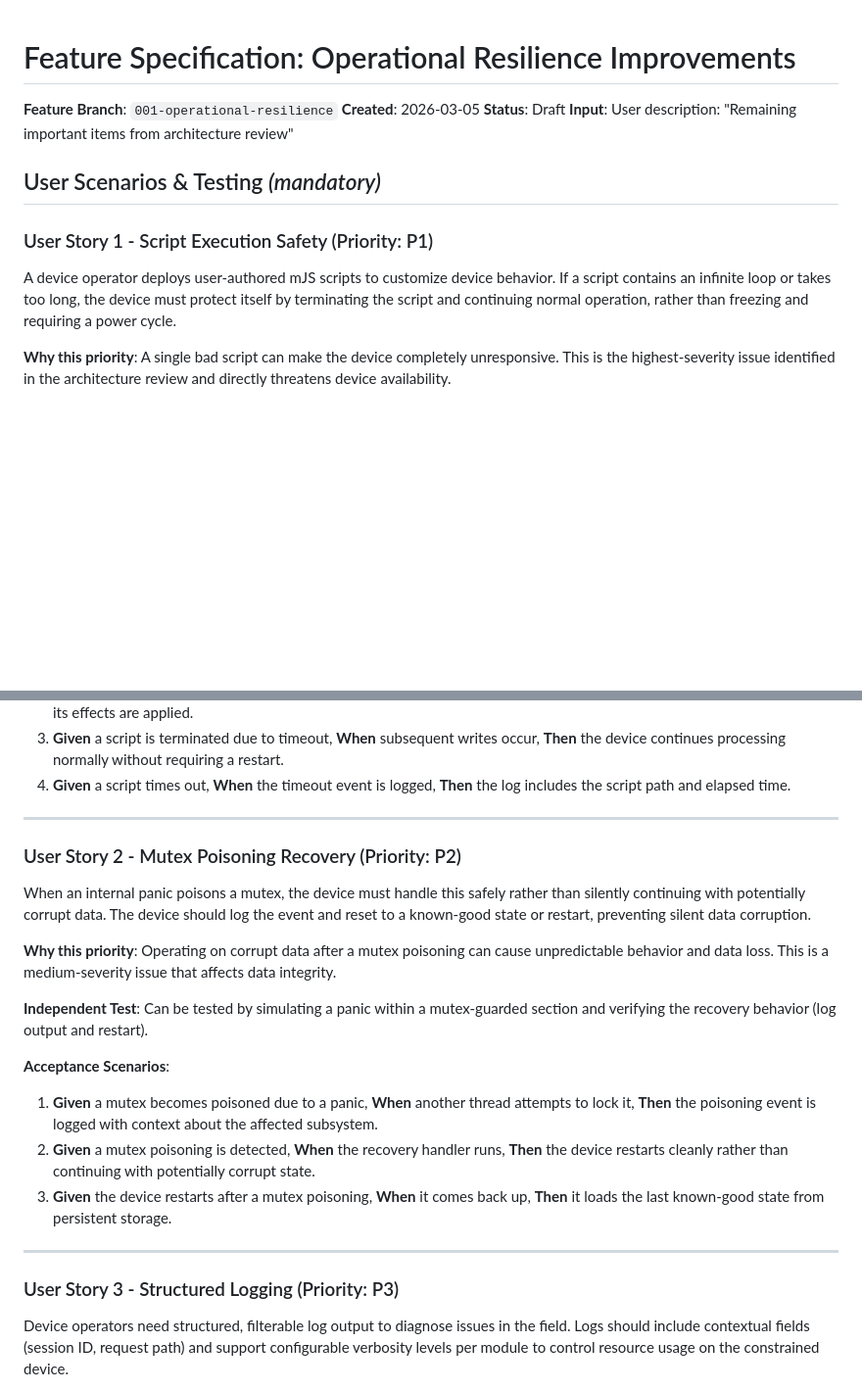
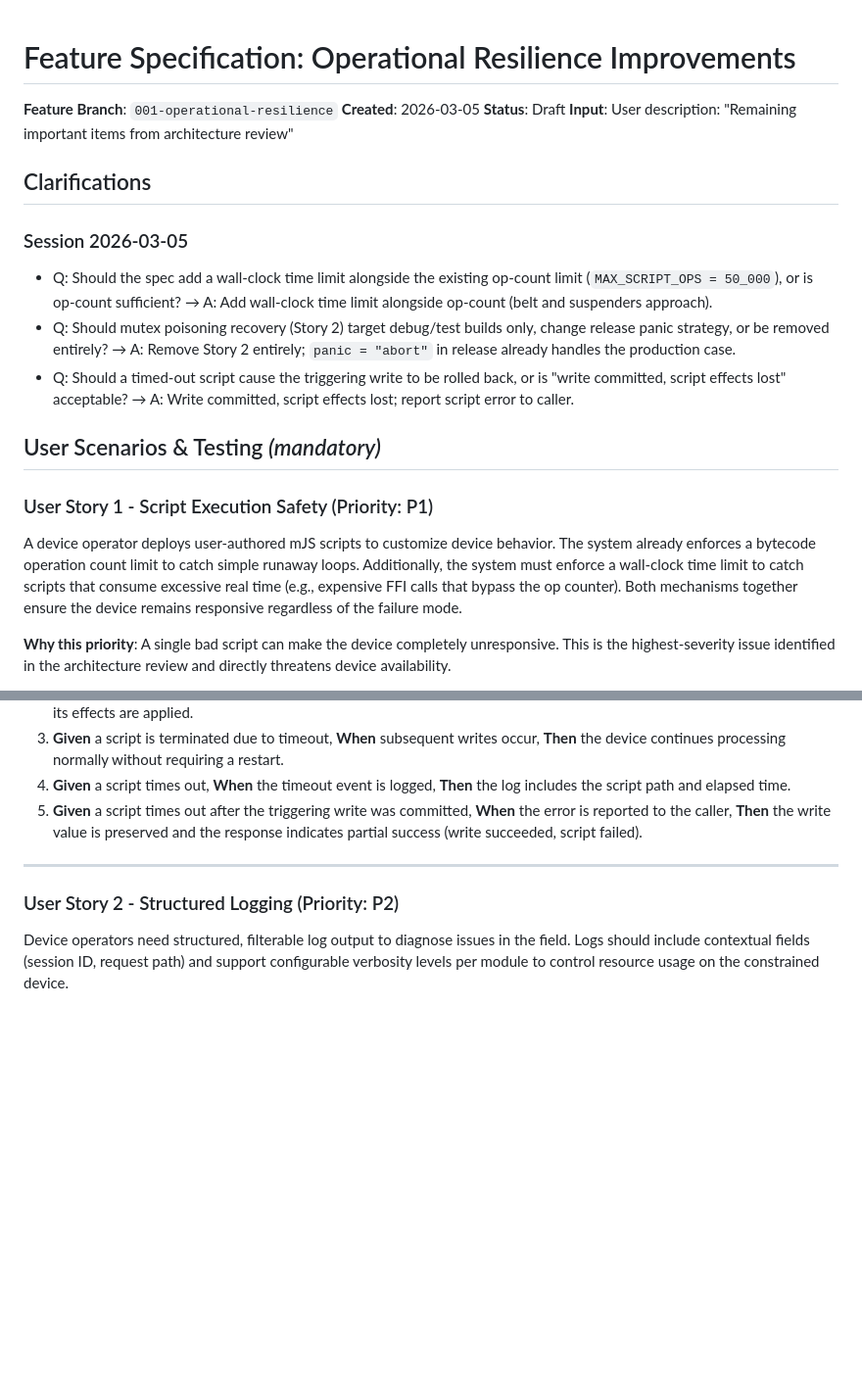
Before and after one commit to TK009/eOMI2, a Markdown page: specs/001-operational-resilience/spec.md, 2 parts joined by grey strips. Shown at 98% size. Rendered like a GitHub page; blank space fills up the shorter version.

```diff
--- a/specs/001-operational-resilience/spec.md
+++ b/specs/001-operational-resilience/spec.md
@@ -5,11 +5,19 @@
 **Status**: Draft
 **Input**: User description: "Remaining important items from architecture review"
 
+## Clarifications
+
+### Session 2026-03-05
+
+- Q: Should the spec add a wall-clock time limit alongside the existing op-count limit (`MAX_SCRIPT_OPS = 50_000`), or is op-count sufficient? → A: Add wall-clock time limit alongside op-count (belt and suspenders approach).
+- Q: Should mutex poisoning recovery (Story 2) target debug/test builds only, change release panic strategy, or be removed entirely? → A: Remove Story 2 entirely; `panic = "abort"` in release already handles the production case.
+- Q: Should a timed-out script cause the triggering write to be rolled back, or is "write committed, script effects lost" acceptable? → A: Write committed, script effects lost; report script error to caller.
+
 ## User Scenarios & Testing *(mandatory)*
 
 ### User Story 1 - Script Execution Safety (Priority: P1)
 
-A device operator deploys user-authored mJS scripts to customize device behavior. If a script contains an infinite loop or takes too long, the device must protect itself by terminating the script and continuing normal operation, rather than freezing and requiring a power cycle.
+A device operator deploys user-authored mJS scripts to customize device behavior. The system already enforces a bytecode operation count limit to catch simple runaway loops. Additionally, the system must enforce a wall-clock time limit to catch scripts that consume excessive real time (e.g., expensive FFI calls that bypass the op counter). Both mechanisms together ensure the device remains responsive regardless of the failure mode.
 
 **Why this priority**: A single bad script can make the device completely unresponsive. This is the highest-severity issue identified in the architecture review and directly threatens device availability.
 
@@ -21,26 +29,11 @@ A device operator deploys user-authored mJS scripts to customize device behavior
 2. **Given** a script that completes within the timeout, **When** a write triggers the script, **Then** the script executes normally and its effects are applied.
 3. **Given** a script is terminated due to timeout, **When** subsequent writes occur, **Then** the device continues processing normally without requiring a restart.
 4. **Given** a script times out, **When** the timeout event is logged, **Then** the log includes the script path and elapsed time.
+5. **Given** a script times out after the triggering write was committed, **When** the error is reported to the caller, **Then** the write value is preserved and the response indicates partial success (write succeeded, script failed).
 
 ---
 
-### User Story 2 - Mutex Poisoning Recovery (Priority: P2)
-
-When an internal panic poisons a mutex, the device must handle this safely rather than silently continuing with potentially corrupt data. The device should log the event and reset to a known-good state or restart, preventing silent data corruption.
-
-**Why this priority**: Operating on corrupt data after a mutex poisoning can cause unpredictable behavior and data loss. This is a medium-severity issue that affects data integrity.
-
-**Independent Test**: Can be tested by simulating a panic within a mutex-guarded section and verifying the recovery behavior (log output and restart).
-
-**Acceptance Scenarios**:
-
-1. **Given** a mutex becomes poisoned due to a panic, **When** another thread attempts to lock it, **Then** the poisoning event is logged with context about the affected subsystem.
-2. **Given** a mutex poisoning is detected, **When** the recovery handler runs, **Then** the device restarts cleanly rather than continuing with potentially corrupt state.
-3. **Given** the device restarts after a mutex poisoning, **When** it comes back up, **Then** it loads the last known-good state from persistent storage.
-
----
-
-### User Story 3 - Structured Logging (Priority: P3)
+### User Story 2 - Structured Logging (Priority: P2)
 
 Device operators need structured, filterable log output to diagnose issues in the field. Logs should include contextual fields (session ID, request path) and support configurable verbosity levels per module to control resource usage on the constrained device.
 
```
Also changed, not shown: other parts of specs/001-operational-resilience/spec.md (+11 -19 lines), 1 other file.
